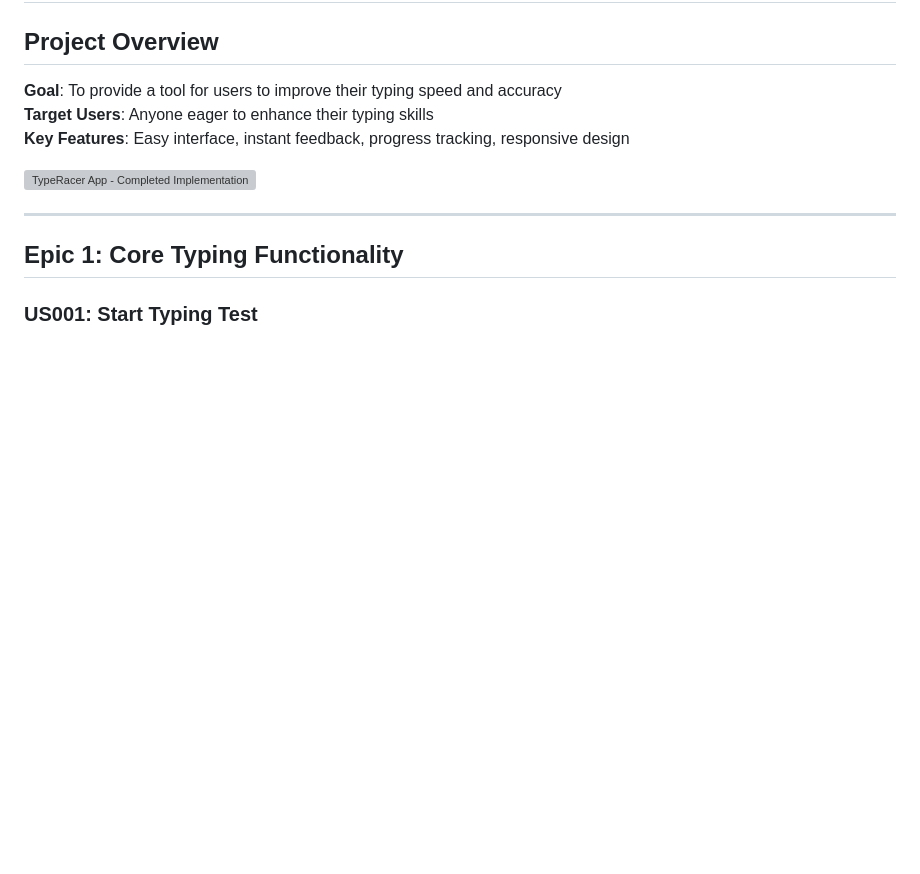
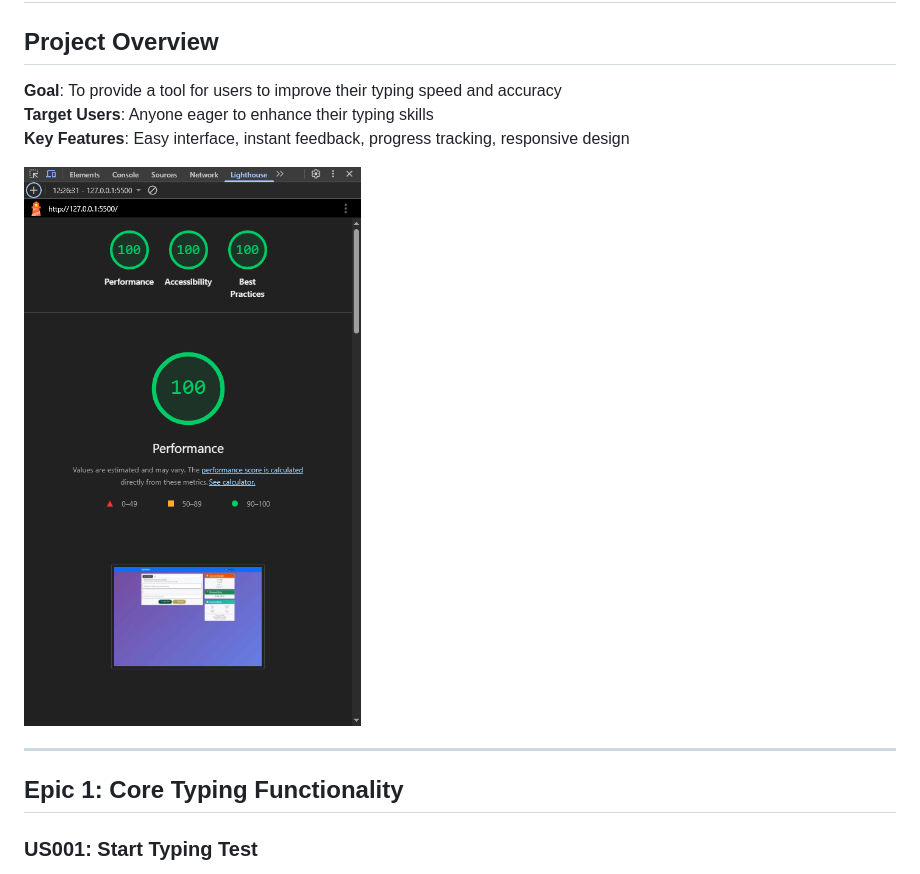
Before and after one commit to michael311087/typing-test-app, a Markdown page: USER_STORIES.md, the part around the change. GitHub-like rendering; pictures changed too: assets/images/Capture.PNG (added); blank space fills up the shorter version; grey boxes are pictures that could not be loaded.

```diff
--- a/USER_STORIES.md
+++ b/USER_STORIES.md
@@ -6,7 +6,7 @@
 **Target Users**: Anyone eager to enhance their typing skills
 **Key Features**: Easy interface, instant feedback, progress tracking, responsive design
 
-![TypeRacer App - Completed Implementation](assets/images/all-devices-black.webp)
+![TypeRacer App - Perfect Lighthouse Scores](assets/images/Capture.PNG)
 
 ---
 
```
Also changed, not shown: FINAL_CLEANUP_REPORT.md (added, +126 -0 lines), LIGHTHOUSE_OPTIMIZATIONS.md (+41 -6 lines), PRODUCTION_DEPLOYMENT.md (added, +128 -0 lines), README.md (+1 -1 lines), 6 other files.
